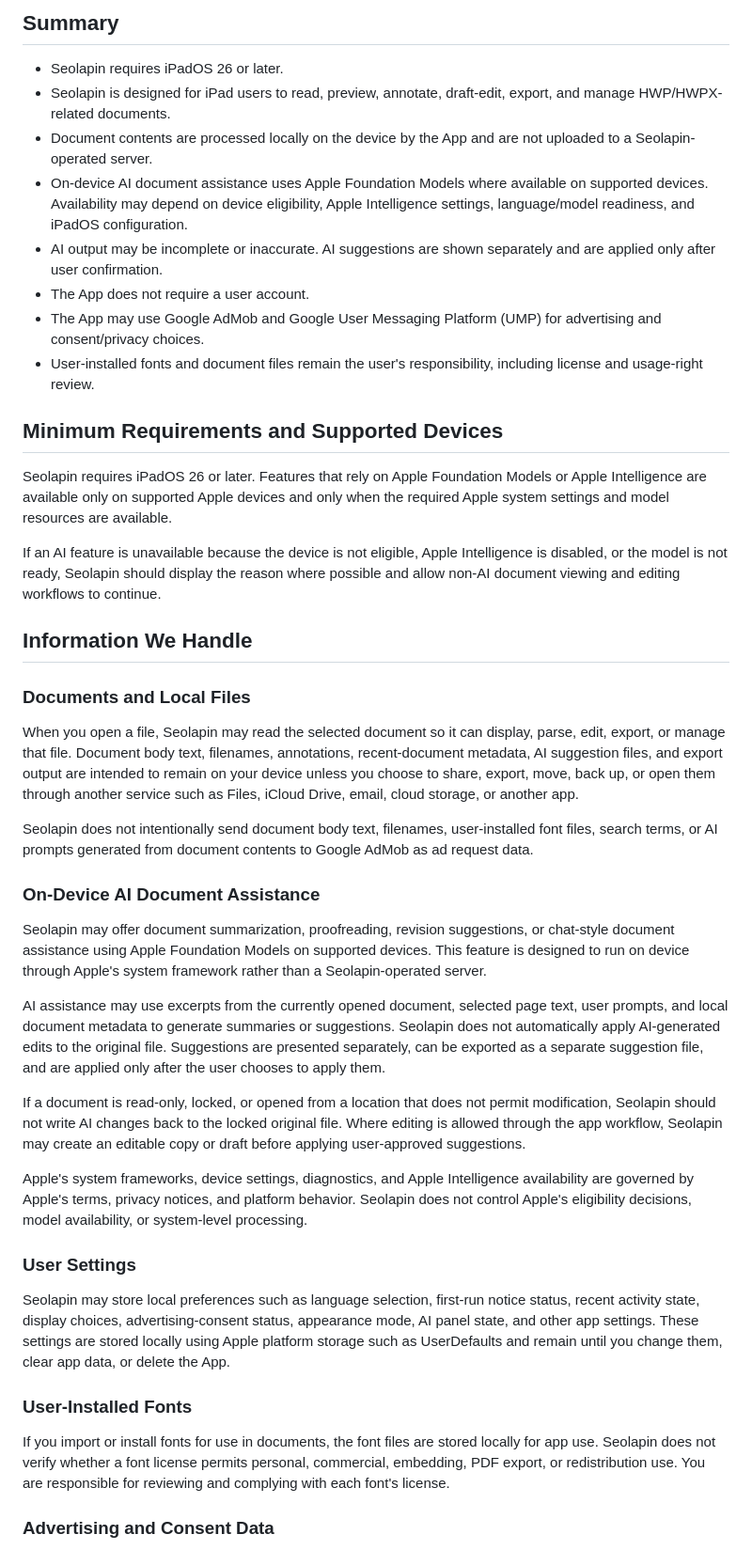
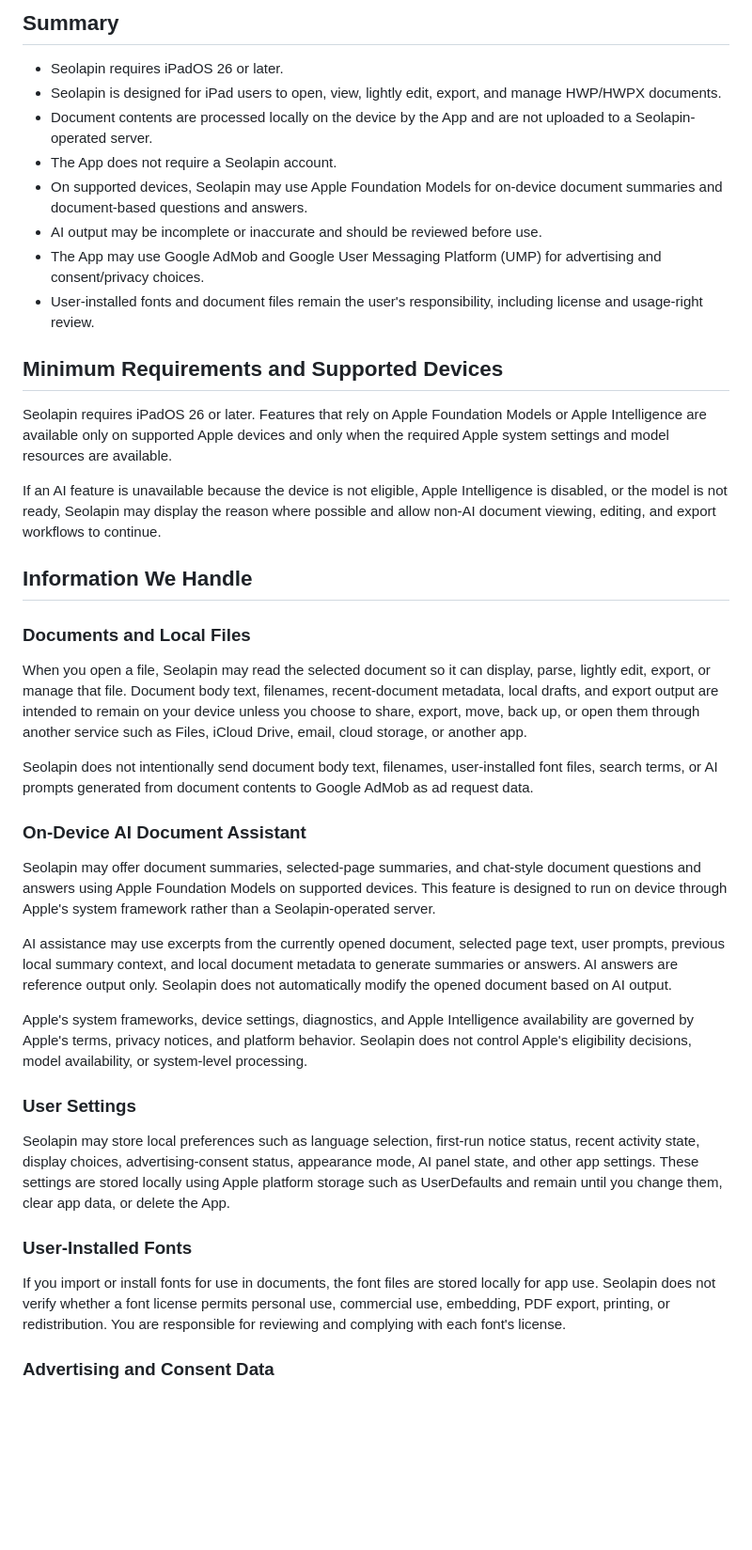
Before and after one commit to Facta-Leopard/Seolapin, a Markdown page: privacy.md, the part around one of its changes. Shown at 94% size. Drawn GitHub-style; blank space fills up the shorter version.

```diff
--- a/privacy.md
+++ b/privacy.md
@@ -13,11 +13,11 @@ This Privacy Policy explains how Seolapin (the "App") handles information when y
 ## Summary
 
 - Seolapin requires iPadOS 26 or later.
-- Seolapin is designed for iPad users to read, preview, annotate, draft-edit, export, and manage HWP/HWPX-related documents.
+- Seolapin is designed for iPad users to open, view, lightly edit, export, and manage HWP/HWPX documents.
 - Document contents are processed locally on the device by the App and are not uploaded to a Seolapin-operated server.
-- On-device AI document assistance uses Apple Foundation Models where available on supported devices. Availability may depend on device eligibility, Apple Intelligence settings, language/model readiness, and iPadOS configuration.
-- AI output may be incomplete or inaccurate. AI suggestions are shown separately and are applied only after user confirmation.
-- The App does not require a user account.
+- The App does not require a Seolapin account.
+- On supported devices, Seolapin may use Apple Foundation Models for on-device document summaries and document-based questions and answers.
+- AI output may be incomplete or inaccurate and should be reviewed before use.
 - The App may use Google AdMob and Google User Messaging Platform (UMP) for advertising and consent/privacy choices.
 - User-installed fonts and document files remain the user's responsibility, including license and usage-right review.
 
@@ -25,23 +25,21 @@ This Privacy Policy explains how Seolapin (the "App") handles information when y
 
 Seolapin requires iPadOS 26 or later. Features that rely on Apple Foundation Models or Apple Intelligence are available only on supported Apple devices and only when the required Apple system settings and model resources are available.
 
-If an AI feature is unavailable because the device is not eligible, Apple Intelligence is disabled, or the model is not ready, Seolapin should display the reason where possible and allow non-AI document viewing and editing workflows to continue.
+If an AI feature is unavailable because the device is not eligible, Apple Intelligence is disabled, or the model is not ready, Seolapin may display the reason where possible and allow non-AI document viewing, editing, and export workflows to continue.
 
 ## Information We Handle
 
 ### Documents and Local Files
 
-When you open a file, Seolapin may read the selected document so it can display, parse, edit, export, or manage that file. Document body text, filenames, annotations, recent-document metadata, AI suggestion files, and export output are intended to remain on your device unless you choose to share, export, move, back up, or open them through another service such as Files, iCloud Drive, email, cloud storage, or another app.
+When you open a file, Seolapin may read the selected document so it can display, parse, lightly edit, export, or manage that file. Document body text, filenames, recent-document metadata, local drafts, and export output are intended to remain on your device unless you choose to share, export, move, back up, or open them through another service such as Files, iCloud Drive, email, cloud storage, or another app.
 
 Seolapin does not intentionally send document body text, filenames, user-installed font files, search terms, or AI prompts generated from document contents to Google AdMob as ad request data.
 
-### On-Device AI Document Assistance
+### On-Device AI Document Assistant
 
-Seolapin may offer document summarization, proofreading, revision suggestions, or chat-style document assistance using Apple Foundation Models on supported devices. This feature is designed to run on device through Apple's system framework rather than a Seolapin-operated server.
+Seolapin may offer document summaries, selected-page summaries, and chat-style document questions and answers using Apple Foundation Models on supported devices. This feature is designed to run on device through Apple's system framework rather than a Seolapin-operated server.
 
-AI assistance may use excerpts from the currently opened document, selected page text, user prompts, and local document metadata to generate summaries or suggestions. Seolapin does not automatically apply AI-generated edits to the original file. Suggestions are presented separately, can be exported as a separate suggestion file, and are applied only after the user chooses to apply them.
-
-If a document is read-only, locked, or opened from a location that does not permit modification, Seolapin should not write AI changes back to the locked original file. Where editing is allowed through the app workflow, Seolapin may create an editable copy or draft before applying user-approved suggestions.
+AI assistance may use excerpts from the currently opened document, selected page text, user prompts, previous local summary context, and local document metadata to generate summaries or answers. AI answers are reference output only. Seolapin does not automatically modify the opened document based on AI output.
 
 Apple's system frameworks, device settings, diagnostics, and Apple Intelligence availability are governed by Apple's terms, privacy notices, and platform behavior. Seolapin does not control Apple's eligibility decisions, model availability, or system-level processing.
 
@@ -51,7 +49,7 @@ Seolapin may store local preferences such as language selection, first-run notic
 
 ### User-Installed Fonts
 
-If you import or install fonts for use in documents, the font files are stored locally for app use. Seolapin does not verify whether a font license permits personal, commercial, embedding, PDF export, or redistribution use. You are responsible for reviewing and complying with each font's license.
+If you import or install fonts for use in documents, the font files are stored locally for app use. Seolapin does not verify whether a font license permits personal use, commercial use, embedding, PDF export, printing, or redistribution. You are responsible for reviewing and complying with each font's license.
 
 ### Advertising and Consent Data
 
```
Also changed, not shown: other parts of privacy.md (+25 -27 lines).
